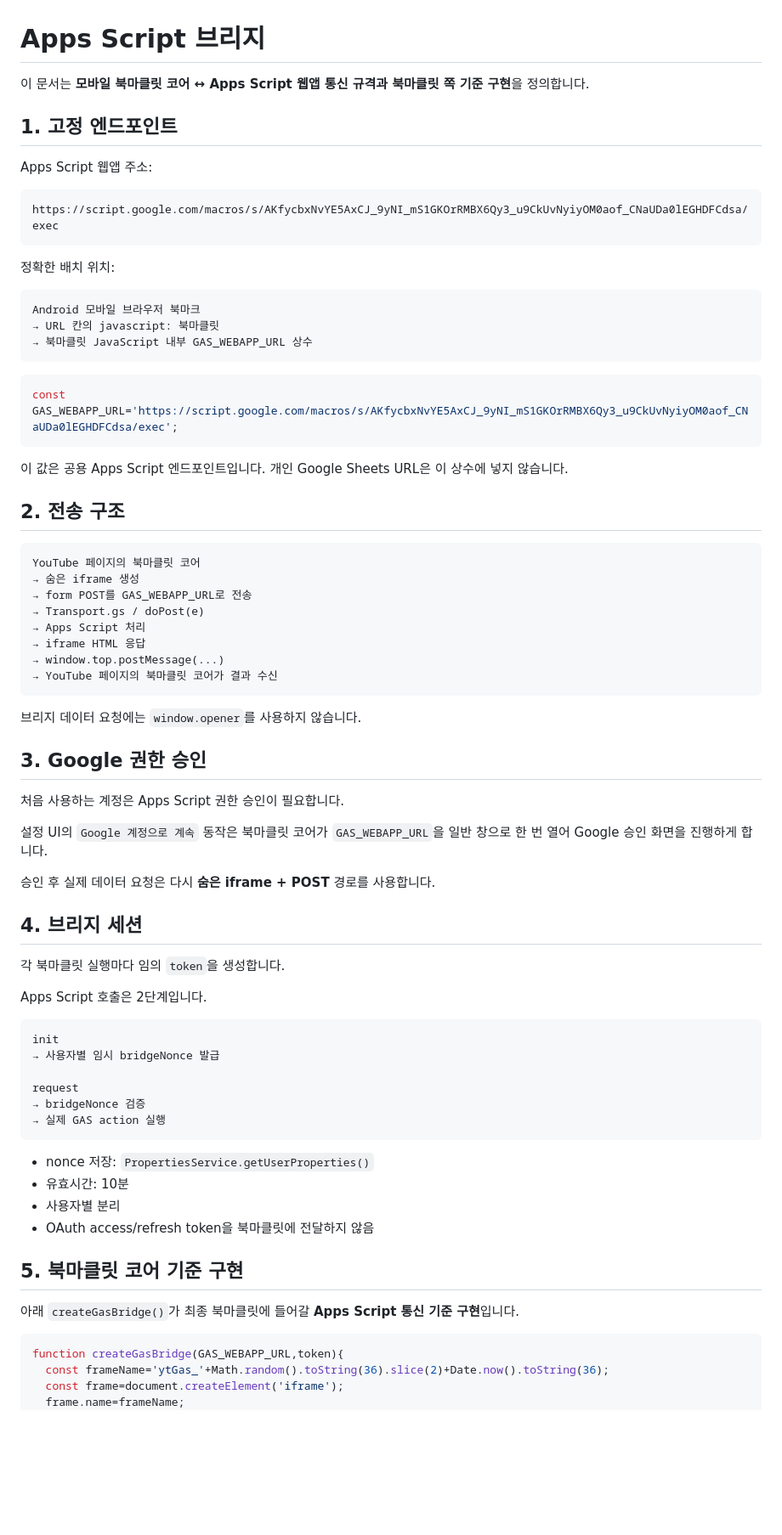
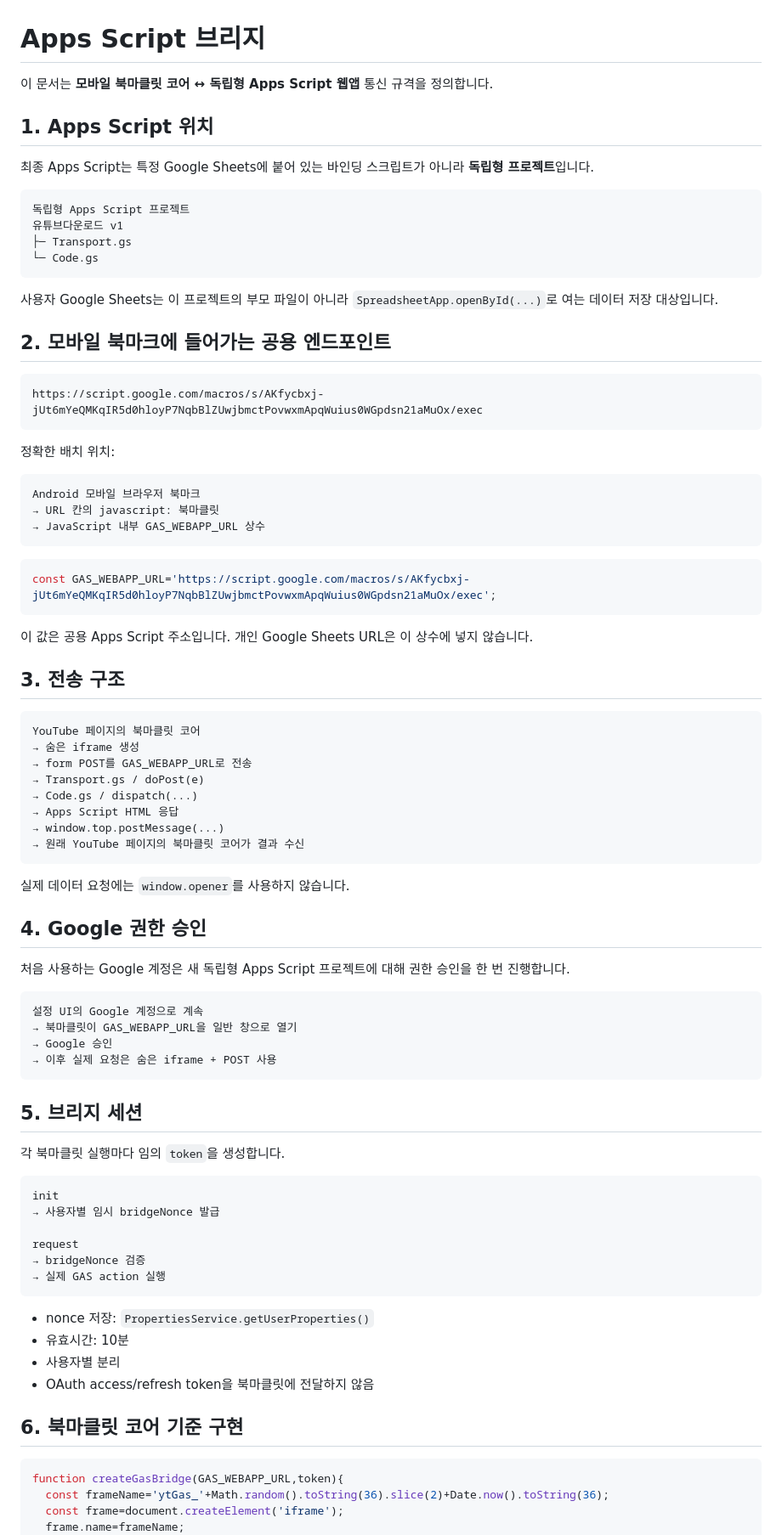
Before and after one commit to sunsee83/dev-lab, a Markdown page: bookmarklets/youtube/APPS_SCRIPT_BRIDGE.md, the part around one of its changes. Shown at 85% size. Rendered like a GitHub page; blank space fills up the shorter version.

Commit message:
Point bridge to standalone Apps Script endpoint

````diff
--- a/bookmarklets/youtube/APPS_SCRIPT_BRIDGE.md
+++ b/bookmarklets/youtube/APPS_SCRIPT_BRIDGE.md
@@ -1,13 +1,24 @@
 # Apps Script 브리지
 
-이 문서는 **모바일 북마클릿 코어 ↔ Apps Script 웹앱 통신 규격과 북마클릿 쪽 기준 구현**을 정의합니다.
+이 문서는 **모바일 북마클릿 코어 ↔ 독립형 Apps Script 웹앱** 통신 규격을 정의합니다.
 
-## 1. 고정 엔드포인트
+## 1. Apps Script 위치
 
-Apps Script 웹앱 주소:
+최종 Apps Script는 특정 Google Sheets에 붙어 있는 바인딩 스크립트가 아니라 **독립형 프로젝트**입니다.
 
 ```text
-https://script.google.com/macros/s/AKfycbxNvYE5AxCJ_9yNI_mS1GKOrRMBX6Qy3_u9CkUvNyiyOM0aof_CNaUDa0lEGHDFCdsa/exec
+독립형 Apps Script 프로젝트
+유튜브다운로드 v1
+├─ Transport.gs
+└─ Code.gs
+```
+
+사용자 Google Sheets는 이 프로젝트의 부모 파일이 아니라 `SpreadsheetApp.openById(...)`로 여는 데이터 저장 대상입니다.
+
+## 2. 모바일 북마크에 들어가는 공용 엔드포인트
+
+```text
+https://script.google.com/macros/s/AKfycbxj-jUt6mYeQMKqIR5d0hloyP7NqbBlZUwjbmctPovwxmApqWuius0WGpdsn21aMuOx/exec
 ```
 
 정확한 배치 위치:
@@ -15,43 +26,44 @@ https://script.google.com/macros/s/AKfycbxNvYE5AxCJ_9yNI_mS1GKOrRMBX6Qy3_u9CkUvN
 ```text
 Android 모바일 브라우저 북마크
 → URL 칸의 javascript: 북마클릿
-→ 북마클릿 JavaScript 내부 GAS_WEBAPP_URL 상수
+→ JavaScript 내부 GAS_WEBAPP_URL 상수
 ```
 
 ```js
-const GAS_WEBAPP_URL='https://script.google.com/macros/s/AKfycbxNvYE5AxCJ_9yNI_mS1GKOrRMBX6Qy3_u9CkUvNyiyOM0aof_CNaUDa0lEGHDFCdsa/exec';
+const GAS_WEBAPP_URL='https://script.google.com/macros/s/AKfycbxj-jUt6mYeQMKqIR5d0hloyP7NqbBlZUwjbmctPovwxmApqWuius0WGpdsn21aMuOx/exec';
 ```
 
-이 값은 공용 Apps Script 엔드포인트입니다. 개인 Google Sheets URL은 이 상수에 넣지 않습니다.
+이 값은 공용 Apps Script 주소입니다. 개인 Google Sheets URL은 이 상수에 넣지 않습니다.
 
-## 2. 전송 구조
+## 3. 전송 구조
 
 ```text
 YouTube 페이지의 북마클릿 코어
 → 숨은 iframe 생성
 → form POST를 GAS_WEBAPP_URL로 전송
 → Transport.gs / doPost(e)
-→ Apps Script 처리
-→ iframe HTML 응답
+→ Code.gs / dispatch(...)
+→ Apps Script HTML 응답
 → window.top.postMessage(...)
-→ YouTube 페이지의 북마클릿 코어가 결과 수신
+→ 원래 YouTube 페이지의 북마클릿 코어가 결과 수신
 ```
 
-브리지 데이터 요청에는 `window.opener`를 사용하지 않습니다.
+실제 데이터 요청에는 `window.opener`를 사용하지 않습니다.
 
-## 3. Google 권한 승인
+## 4. Google 권한 승인
 
-처음 사용하는 계정은 Apps Script 권한 승인이 필요합니다.
+처음 사용하는 Google 계정은 새 독립형 Apps Script 프로젝트에 대해 권한 승인을 한 번 진행합니다.
 
-설정 UI의 `Google 계정으로 계속` 동작은 북마클릿 코어가 `GAS_WEBAPP_URL`을 일반 창으로 한 번 열어 Google 승인 화면을 진행하게 합니다.
+```text
+설정 UI의 Google 계정으로 계속
+→ 북마클릿이 GAS_WEBAPP_URL을 일반 창으로 열기
+→ Google 승인
+→ 이후 실제 요청은 숨은 iframe + POST 사용
+```
 
-승인 후 실제 데이터 요청은 다시 **숨은 iframe + POST** 경로를 사용합니다.
-
-## 4. 브리지 세션
+## 5. 브리지 세션
 
 각 북마클릿 실행마다 임의 `token`을 생성합니다.
-
-Apps Script 호출은 2단계입니다.
 
 ```text
 init
@@ -67,9 +79,7 @@ request
 - 사용자별 분리
 - OAuth access/refresh token을 북마클릿에 전달하지 않음
 
-## 5. 북마클릿 코어 기준 구현
-
-아래 `createGasBridge()`가 최종 북마클릿에 들어갈 **Apps Script 통신 기준 구현**입니다.
+## 6. 북마클릿 코어 기준 구현
 
 ```js
 function createGasBridge(GAS_WEBAPP_URL,token){
````
Also changed, not shown: other parts of bookmarklets/youtube/APPS_SCRIPT_BRIDGE.md (+19 -27 lines).
